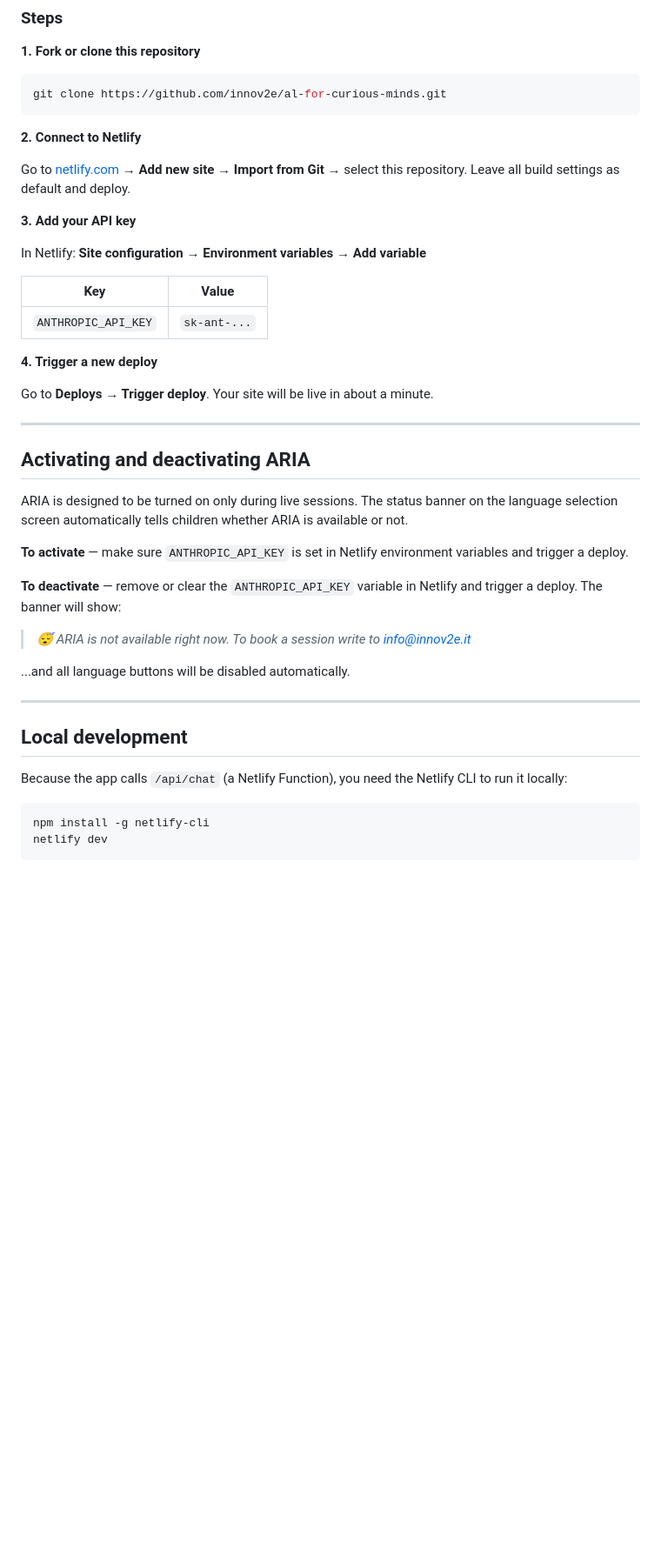
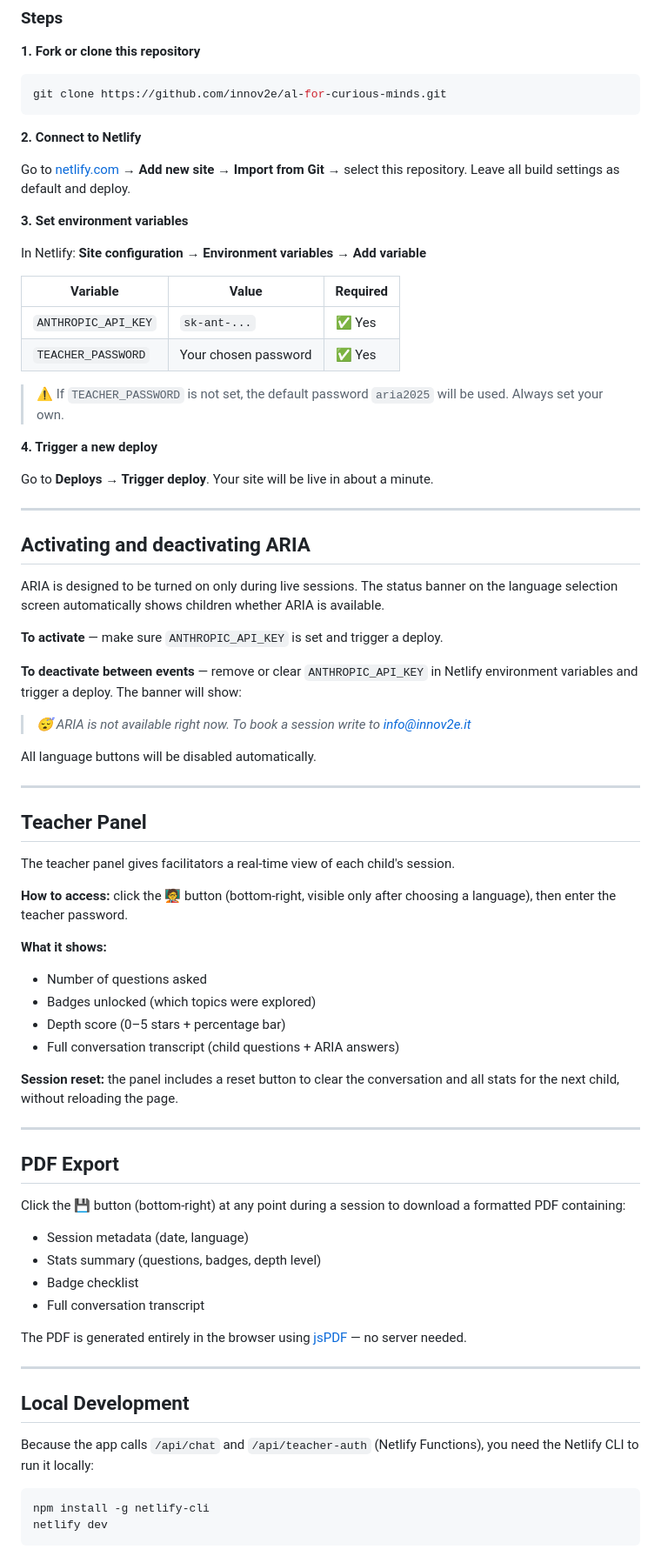
Before and after one commit to innov2e/al-for-curious-minds, a Markdown page: README.md, the part around one of its changes. Shown at 87% size. Drawn GitHub-style; blank space fills up the shorter version.

Commit message:
Update README with new features and clarifications
Added new features and improved existing content in the README.

````diff
--- a/README.md
+++ b/README.md
@@ -67,13 +70,16 @@ git clone https://github.com/innov2e/al-for-curious-minds.git
 
 Go to [netlify.com](https://netlify.com) → **Add new site** → **Import from Git** → select this repository. Leave all build settings as default and deploy.
 
-**3. Add your API key**
+**3. Set environment variables**
 
 In Netlify: **Site configuration → Environment variables → Add variable**
 
-| Key | Value |
-|-----|-------|
-| `ANTHROPIC_API_KEY` | `sk-ant-...` |
+| Variable | Value | Required |
+|----------|-------|----------|
+| `ANTHROPIC_API_KEY` | `sk-ant-...` | ✅ Yes |
+| `TEACHER_PASSWORD` | Your chosen password | ✅ Yes |
+
+> ⚠️ If `TEACHER_PASSWORD` is not set, the default password `aria2025` will be used. Always set your own.
 
 **4. Trigger a new deploy**
 
@@ -83,21 +89,50 @@ Go to **Deploys → Trigger deploy**. Your site will be live in about a minute.
 
 ## Activating and deactivating ARIA
 
-ARIA is designed to be turned on only during live sessions. The status banner on the language selection screen automatically tells children whether ARIA is available or not.
+ARIA is designed to be turned on only during live sessions. The status banner on the language selection screen automatically shows children whether ARIA is available.
 
-**To activate** — make sure `ANTHROPIC_API_KEY` is set in Netlify environment variables and trigger a deploy.
+**To activate** — make sure `ANTHROPIC_API_KEY` is set and trigger a deploy.
 
-**To deactivate** — remove or clear the `ANTHROPIC_API_KEY` variable in Netlify and trigger a deploy. The banner will show:
+**To deactivate between events** — remove or clear `ANTHROPIC_API_KEY` in Netlify environment variables and trigger a deploy. The banner will show:
 
 > *😴 ARIA is not available right now. To book a session write to info@innov2e.it*
 
-...and all language buttons will be disabled automatically.
+All language buttons will be disabled automatically.
 
 ---
 
-## Local development
+## Teacher Panel
 
-Because the app calls `/api/chat` (a Netlify Function), you need the Netlify CLI to run it locally:
+The teacher panel gives facilitators a real-time view of each child's session.
+
+**How to access:** click the 🧑‍🏫 button (bottom-right, visible only after choosing a language), then enter the teacher password.
+
+**What it shows:**
+- Number of questions asked
+- Badges unlocked (which topics were explored)
+- Depth score (0–5 stars + percentage bar)
+- Full conversation transcript (child questions + ARIA answers)
+
+**Session reset:** the panel includes a reset button to clear the conversation and all stats for the next child, without reloading the page.
+
+---
+
+## PDF Export
+
+Click the 💾 button (bottom-right) at any point during a session to download a formatted PDF containing:
+
+- Session metadata (date, language)
+- Stats summary (questions, badges, depth level)
+- Badge checklist
+- Full conversation transcript
+
+The PDF is generated entirely in the browser using [jsPDF](https://github.com/parallax/jsPDF) — no server needed.
+
+---
+
+## Local Development
+
+Because the app calls `/api/chat` and `/api/teacher-auth` (Netlify Functions), you need the Netlify CLI to run it locally:
 
 ```bash
 npm install -g netlify-cli
````
Also changed, not shown: other parts of README.md (+34 -22 lines).
